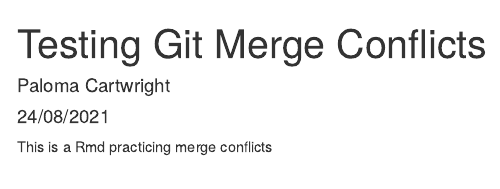
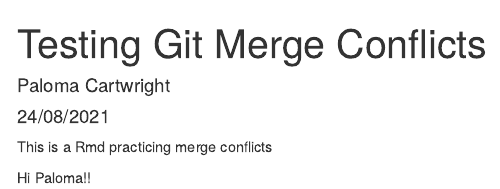
Before and after one commit to palomacartwright/favorite-desserts, an R Markdown document (testing-merges.Rmd): the page in a window 1100 px wide, from its top. Rendered offline with R 4.5, knitr and Pandoc, with nearby package versions.

Commit message:
Added a text line

````diff
--- a/testing-merges.Rmd
+++ b/testing-merges.Rmd
@@ -10,3 +10,5 @@
 ```
 
 This is a Rmd practicing merge conflicts
+
+Hi Paloma!!
````
